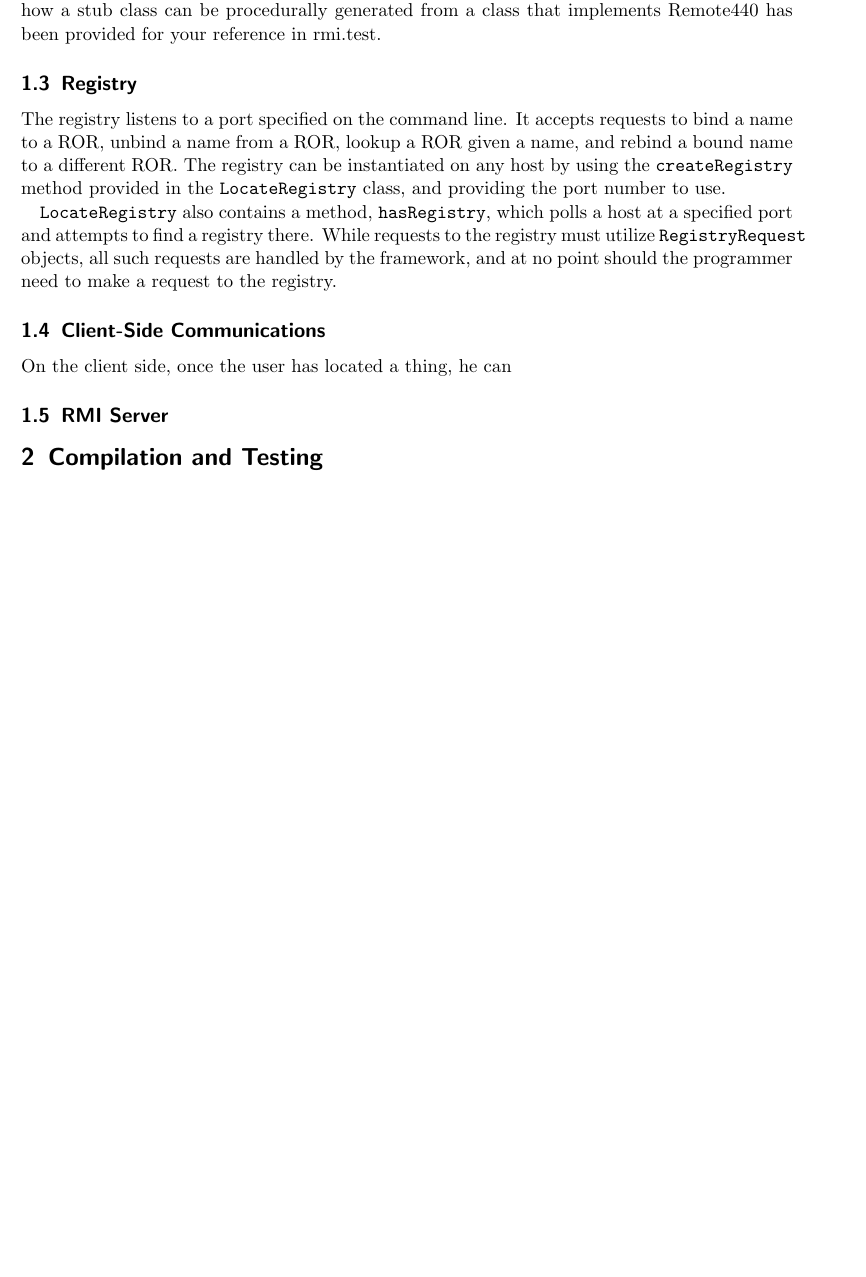
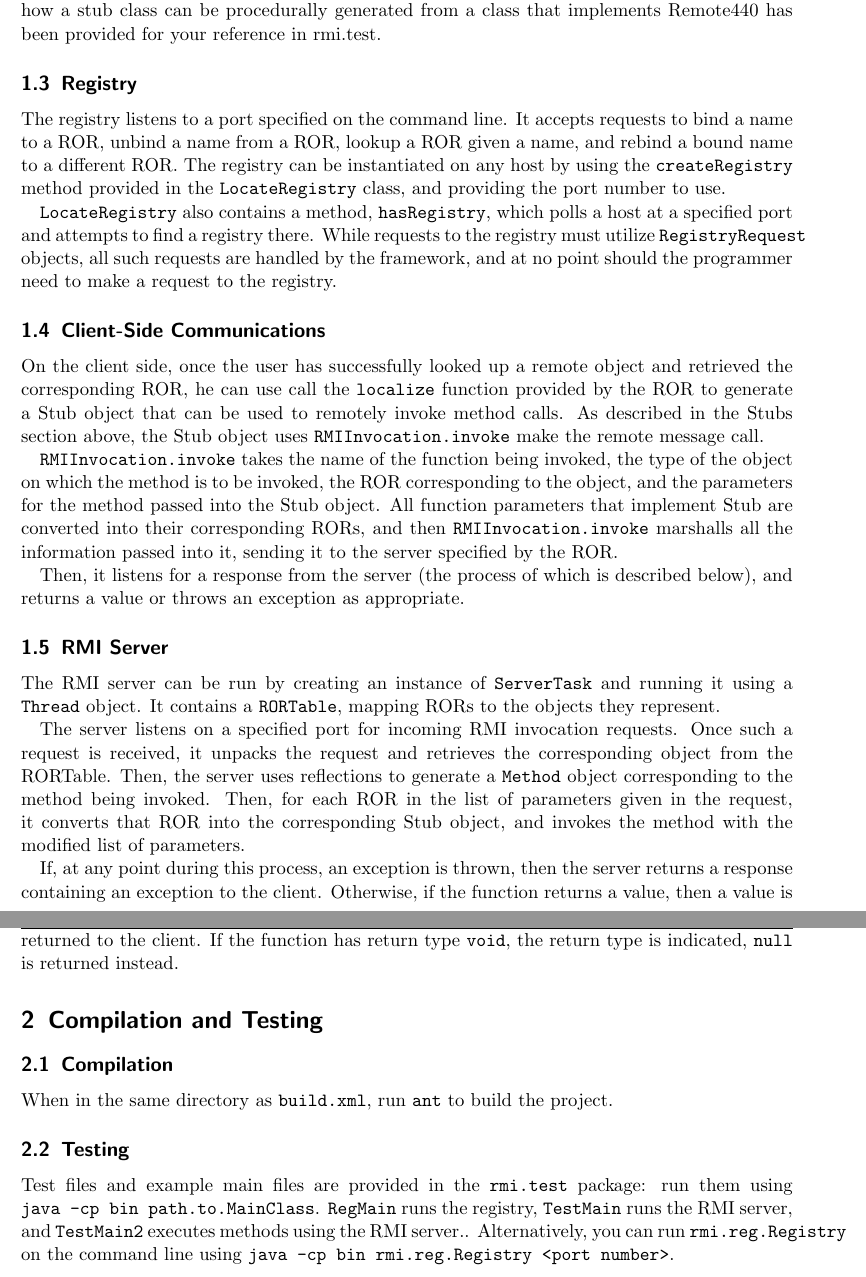
Before and after one commit to AdAstraPerAspera/such-distribution, a LaTeX document (lab02/docs/report.tex): part of page 3 of 3 before the commit and two parts of pages 2 and 3 of 3 after it, the two joined at a grey line, cut so that both start at the same text, the shorter picture padded with empty space. Compiled offline with pdfLaTeX.

Commit message:
Final commit for lab02 (hopefully)

```diff
--- a/lab02/docs/report.tex
+++ b/lab02/docs/report.tex
@@ -11,7 +11,7 @@
 
 \lhead[15-440 Distributed Systems]{15-440 Distributed Systems}
 \chead[]{}
-\rhead[Michael Wang - mhw1]{Michael Wang - mhw1}
+\rhead[Michael Wang - mhw1, William Maynes - wmaynes]{Michael Wang - mhw1, William Maynes - wmaynes}
 
 \lfoot[]{}
 \cfoot[]{}
@@ -58,14 +55,28 @@ The registry listens to a port specified on the command line.  It accepts reques
 
 \subsection{Client-Side Communications}
 
-On the client side, once the user has located a thing, he can
+On the client side, once the user has successfully looked up a remote object and retrieved the corresponding ROR, he can use call the \verb$localize$ function provided by the ROR to generate a Stub object that can be used to remotely invoke method calls.  As described in the Stubs section above, the Stub object uses \verb$RMIInvocation.invoke$ make the remote message call.
+
+\verb$RMIInvocation.invoke$ takes the name of the function being invoked, the type of the object on which the method is to be invoked, the ROR corresponding to the object, and the parameters for the method passed into the Stub object.  All function parameters that implement Stub are converted into their corresponding RORs, and then \verb$RMIInvocation.invoke$ marshalls all the information passed into it, sending it to the server specified by the ROR.
+
+Then, it listens for a response from the server (the process of which is described below), and returns a value or throws an exception as appropriate.
 
 \subsection{RMI Server}
 
+The RMI server can be run by creating an instance of \verb$ServerTask$ and running it using a \verb$Thread$ object.  It contains a \verb$RORTable$, mapping RORs to the objects they represent.
 
+The server listens on a specified port for incoming RMI invocation requests.  Once such a request is received, it unpacks the request and retrieves the corresponding object from the RORTable.  Then, the server uses reflections to generate a \verb$Method$ object corresponding to the method being invoked.  Then, for each ROR in the list of parameters given in the request, it converts that ROR into the corresponding Stub object, and invokes the method with the modified list of parameters.
+
+If, at any point during this process, an exception is thrown, then the server returns a response containing an exception to the client.  Otherwise, if the function returns a value, then a value is returned to the client.  If the function has return type \verb$void$, the return type is indicated, \verb$null$ is returned instead.
 
 \section{Compilation and Testing}
 
+\subsection{Compilation}
 
+When in the same directory as \verb$build.xml$, run \verb$ant$ to build the project.
+
+\subsection{Testing}
+
+Test files and example main files are provided in the \verb$rmi.test$ package: run them using \verb$java -cp bin path.to.MainClass$.  \verb$RegMain$ runs the registry, \verb$TestMain$ runs the RMI server, and \verb$TestMain2$ executes methods using the RMI server.. Alternatively, you can run \verb$rmi.reg.Registry$ on the command line using \verb$java -cp bin rmi.reg.Registry <port number>$.
 
 \end{document}
```
Also changed, not shown: lab02/docs/report.pdf, lab02/docs/report.tex (3 more changed lines), 5 other files.
